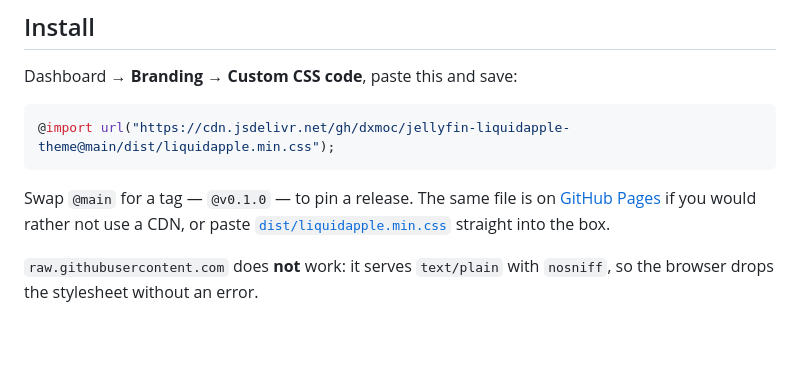
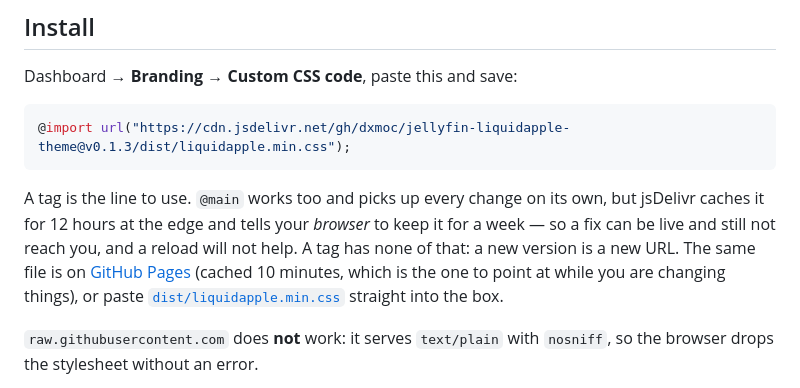
Before and after one commit to dxmoc/jellyfin-liquidapple-theme, a Markdown page: README.md, the part around the change. GitHub-like rendering; blank space fills up the shorter version.

Commit message:
docs: install from a tag, and say what @main costs

````diff
--- a/README.md
+++ b/README.md
@@ -20,13 +20,17 @@ One CSS file. No JavaScript, no plugin.
 Dashboard → **Branding** → **Custom CSS code**, paste this and save:
 
 ```css
-@import url("https://cdn.jsdelivr.net/gh/dxmoc/jellyfin-liquidapple-theme@main/dist/liquidapple.min.css");
+@import url("https://cdn.jsdelivr.net/gh/dxmoc/jellyfin-liquidapple-theme@v0.1.3/dist/liquidapple.min.css");
 ```
 
-Swap `@main` for a tag — `@v0.1.0` — to pin a release. The same file is on
-[GitHub Pages](https://dxmoc.github.io/jellyfin-liquidapple-theme/dist/liquidapple.min.css)
-if you would rather not use a CDN, or paste
-[`dist/liquidapple.min.css`](dist/liquidapple.min.css) straight into the box.
+A tag is the line to use. `@main` works too and picks up every change on its
+own, but jsDelivr caches it for 12 hours at the edge and tells your *browser* to
+keep it for a week — so a fix can be live and still not reach you, and a reload
+will not help. A tag has none of that: a new version is a new URL. The same file
+is on [GitHub Pages](https://dxmoc.github.io/jellyfin-liquidapple-theme/dist/liquidapple.min.css)
+(cached 10 minutes, which is the one to point at while you are changing things),
+or paste [`dist/liquidapple.min.css`](dist/liquidapple.min.css) straight into
+the box.
 
 `raw.githubusercontent.com` does **not** work: it serves `text/plain` with
 `nosniff`, so the browser drops the stylesheet without an error.
````
